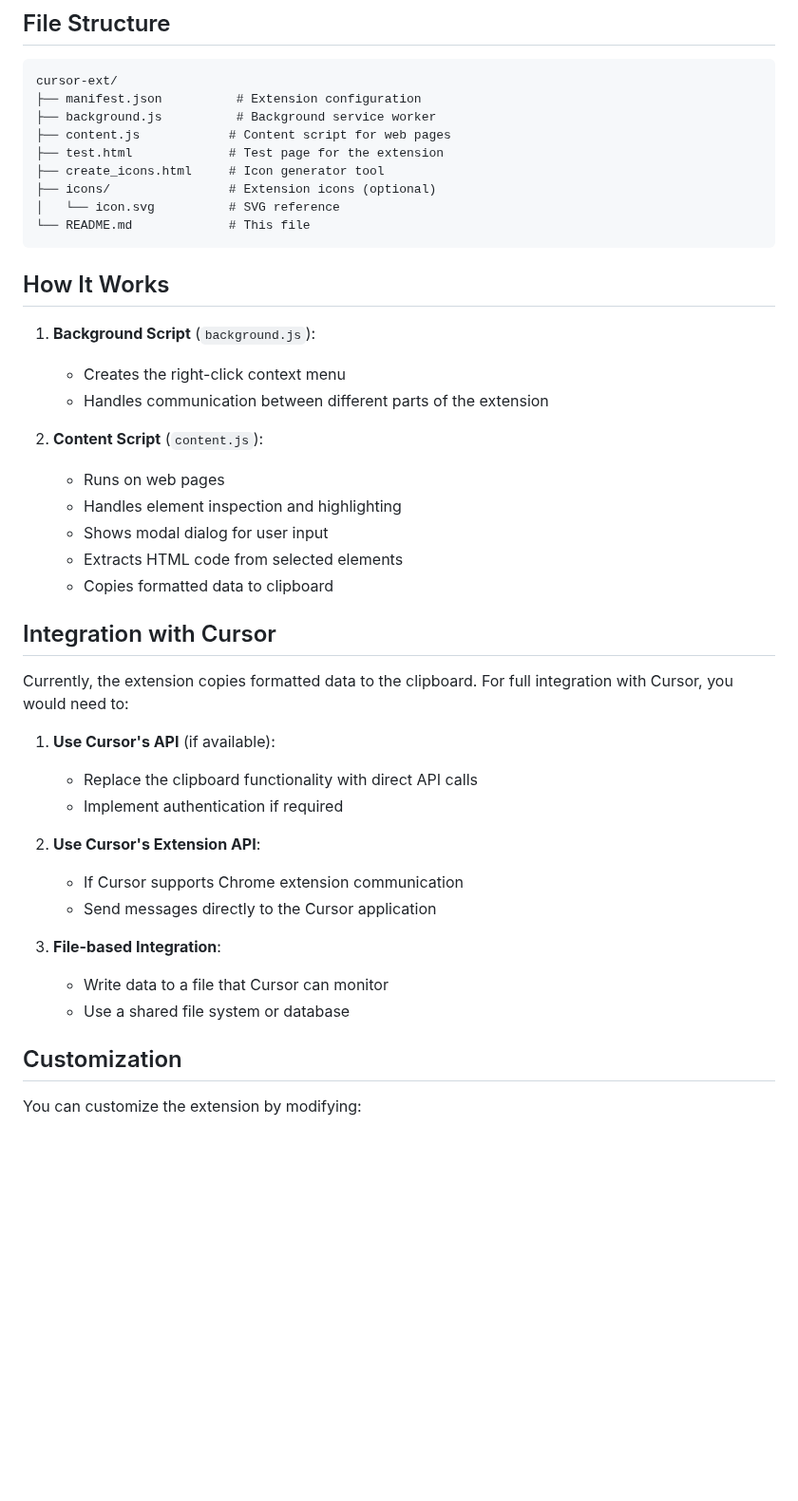
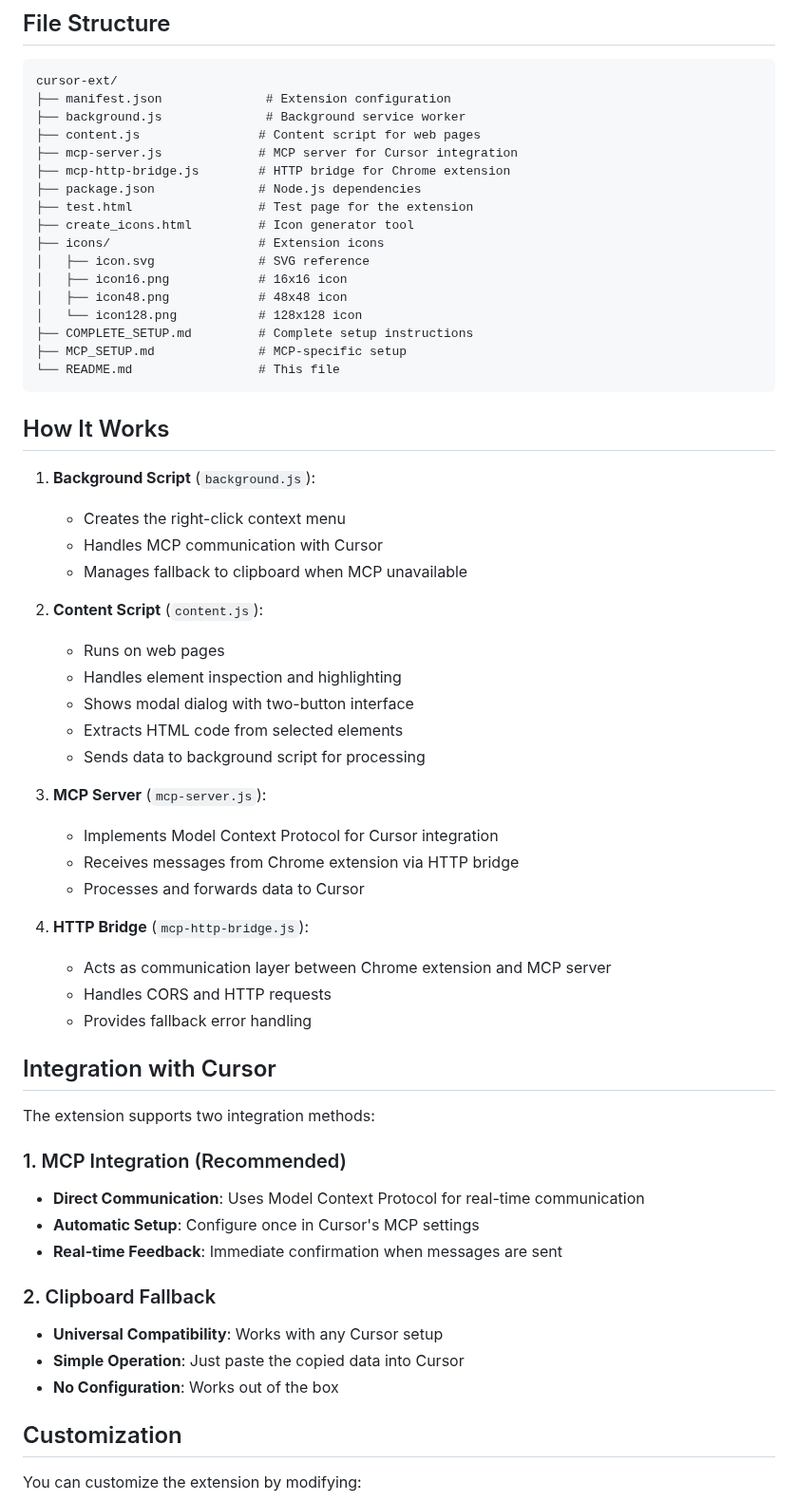
Before and after one commit to TheSnowGuru/cursor-ext, a Markdown page: README.md, the part around one of its changes. Shown at 95% size. GitHub-like rendering; blank space fills up the shorter version.

````diff
--- a/README.md
+++ b/README.md
@@ -56,44 +74,61 @@ The extension copies a formatted message containing:
 
 ```
 cursor-ext/
-├── manifest.json          # Extension configuration
-├── background.js          # Background service worker
-├── content.js            # Content script for web pages
-├── test.html             # Test page for the extension
-├── create_icons.html     # Icon generator tool
-├── icons/                # Extension icons (optional)
-│   └── icon.svg          # SVG reference
-└── README.md             # This file
+├── manifest.json              # Extension configuration
+├── background.js              # Background service worker
+├── content.js                # Content script for web pages
+├── mcp-server.js             # MCP server for Cursor integration
+├── mcp-http-bridge.js        # HTTP bridge for Chrome extension
+├── package.json              # Node.js dependencies
+├── test.html                 # Test page for the extension
+├── create_icons.html         # Icon generator tool
+├── icons/                    # Extension icons
+│   ├── icon.svg              # SVG reference
+│   ├── icon16.png            # 16x16 icon
+│   ├── icon48.png            # 48x48 icon
+│   └── icon128.png           # 128x128 icon
+├── COMPLETE_SETUP.md         # Complete setup instructions
+├── MCP_SETUP.md              # MCP-specific setup
+└── README.md                 # This file
 ```
 
 ## How It Works
 
 1. **Background Script** (`background.js`):
    - Creates the right-click context menu
-   - Handles communication between different parts of the extension
+   - Handles MCP communication with Cursor
+   - Manages fallback to clipboard when MCP unavailable
 
 2. **Content Script** (`content.js`):
    - Runs on web pages
    - Handles element inspection and highlighting
-   - Shows modal dialog for user input
+   - Shows modal dialog with two-button interface
    - Extracts HTML code from selected elements
-   - Copies formatted data to clipboard
+   - Sends data to background script for processing
+
+3. **MCP Server** (`mcp-server.js`):
+   - Implements Model Context Protocol for Cursor integration
+   - Receives messages from Chrome extension via HTTP bridge
+   - Processes and forwards data to Cursor
+
+4. **HTTP Bridge** (`mcp-http-bridge.js`):
+   - Acts as communication layer between Chrome extension and MCP server
+   - Handles CORS and HTTP requests
+   - Provides fallback error handling
 
 ## Integration with Cursor
 
-Currently, the extension copies formatted data to the clipboard. For full integration with Cursor, you would need to:
+The extension supports two integration methods:
 
-1. **Use Cursor's API** (if available):
-   - Replace the clipboard functionality with direct API calls
-   - Implement authentication if required
+### 1. MCP Integration (Recommended)
+- **Direct Communication**: Uses Model Context Protocol for real-time communication
+- **Automatic Setup**: Configure once in Cursor's MCP settings
+- **Real-time Feedback**: Immediate confirmation when messages are sent
 
-2. **Use Cursor's Extension API**:
-   - If Cursor supports Chrome extension communication
-   - Send messages directly to the Cursor application
-
-3. **File-based Integration**:
-   - Write data to a file that Cursor can monitor
-   - Use a shared file system or database
+### 2. Clipboard Fallback
+- **Universal Compatibility**: Works with any Cursor setup
+- **Simple Operation**: Just paste the copied data into Cursor
+- **No Configuration**: Works out of the box
 
 ## Customization
 
````
Also changed, not shown: other parts of README.md (+46 -18 lines).
